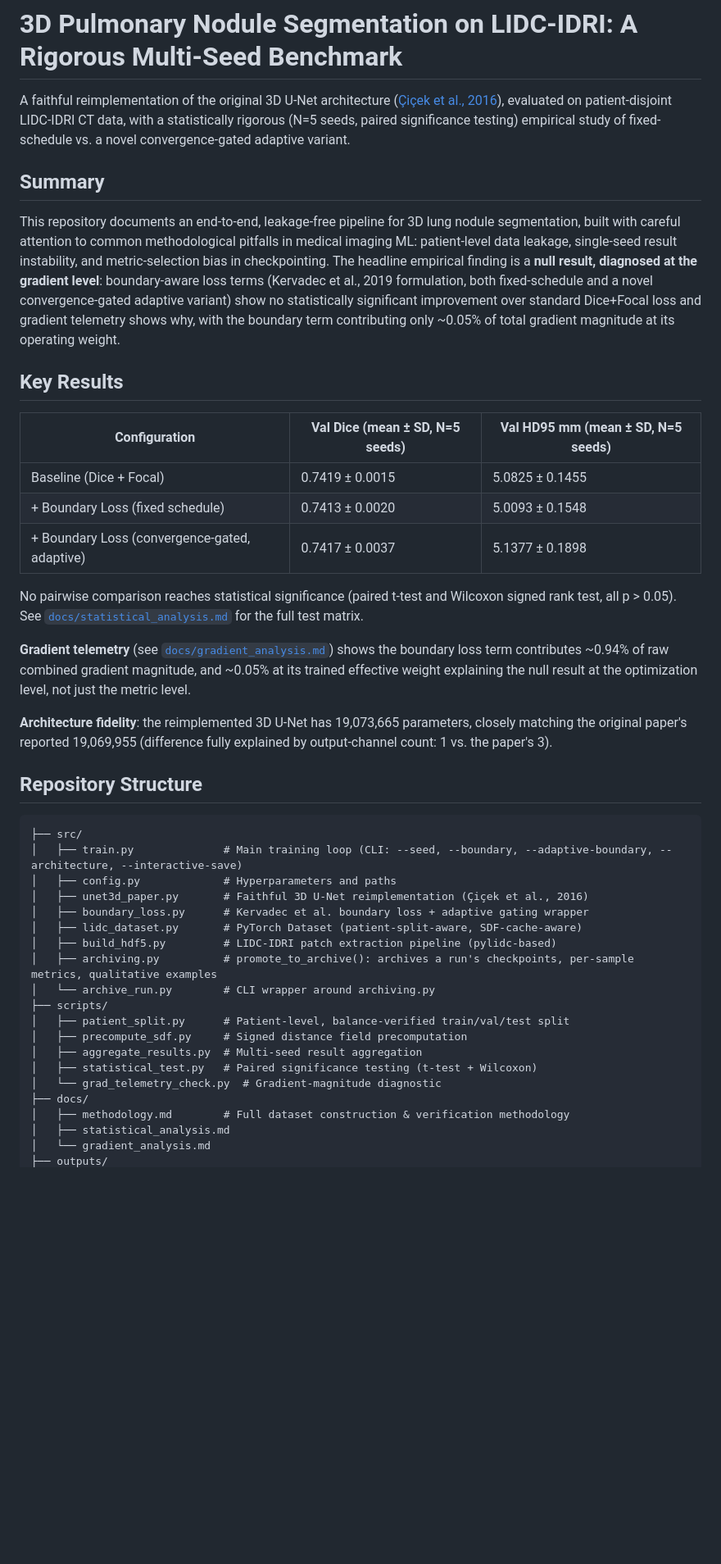
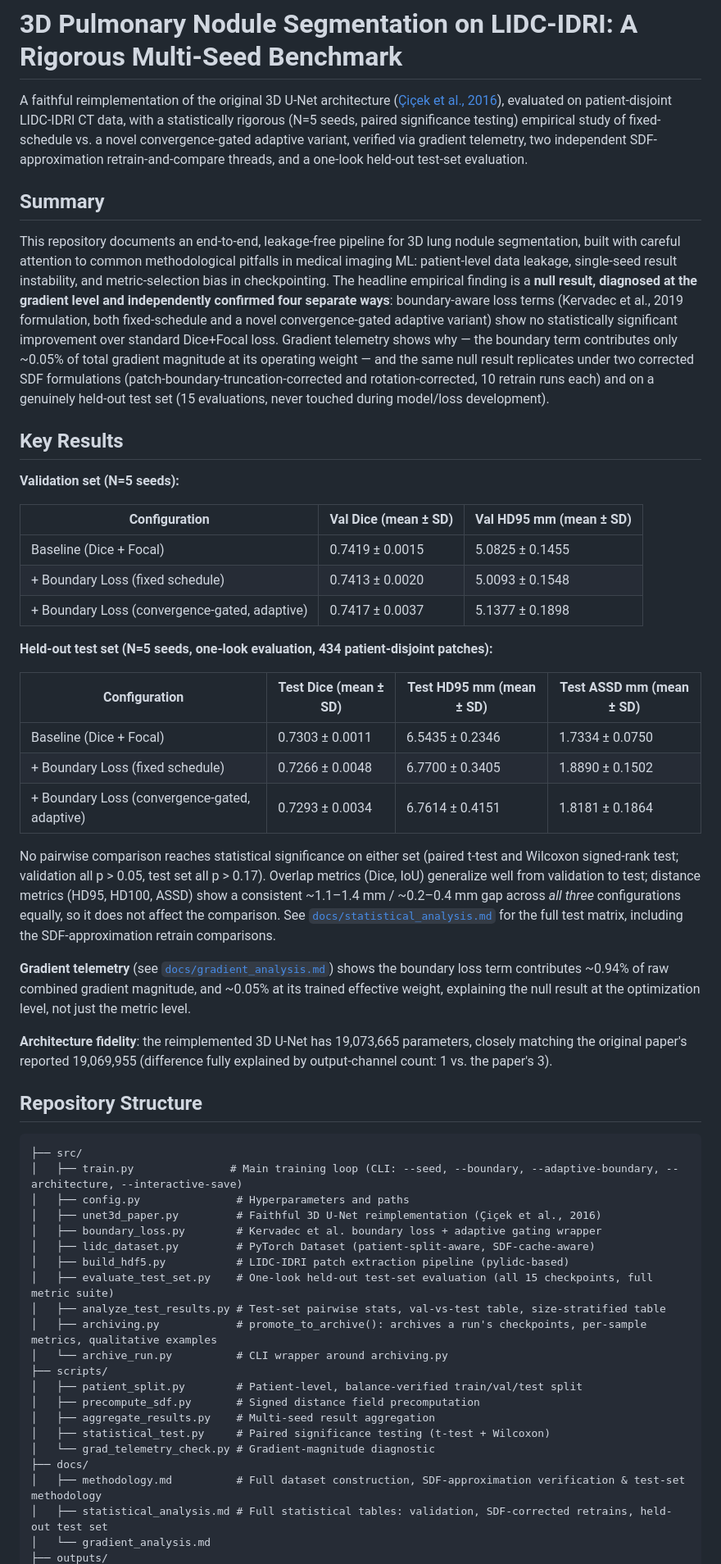
Before and after one commit to furycurry/lidc-3d-nodule-benchmark, a Markdown page: README.md, the part around one of its changes. Shown at 82% size. Rendered like a GitHub page; blank space fills up the shorter version.

Commit message:
docs: update README

````diff
--- a/README.md
+++ b/README.md
@@ -1,22 +1,32 @@
 # 3D Pulmonary Nodule Segmentation on LIDC-IDRI: A Rigorous Multi-Seed Benchmark
 
-A faithful reimplementation of the original 3D U-Net architecture ([Çiçek et al., 2016](https://arxiv.org/abs/1606.06650)), evaluated on patient-disjoint LIDC-IDRI CT data, with a statistically rigorous (N=5 seeds, paired significance testing) empirical study of fixed-schedule vs. a novel convergence-gated adaptive variant.
+A faithful reimplementation of the original 3D U-Net architecture ([Çiçek et al., 2016](https://arxiv.org/abs/1606.06650)), evaluated on patient-disjoint LIDC-IDRI CT data, with a statistically rigorous (N=5 seeds, paired significance testing) empirical study of fixed-schedule vs. a novel convergence-gated adaptive variant, verified via gradient telemetry, two independent SDF-approximation retrain-and-compare threads, and a one-look held-out test-set evaluation.
 
 ## Summary
 
-This repository documents an end-to-end, leakage-free pipeline for 3D lung nodule segmentation, built with careful attention to common methodological pitfalls in medical imaging ML: patient-level data leakage, single-seed result instability, and metric-selection bias in checkpointing. The headline empirical finding is a **null result, diagnosed at the gradient level**: boundary-aware loss terms (Kervadec et al., 2019 formulation, both fixed-schedule and a novel convergence-gated adaptive variant) show no statistically significant improvement over standard Dice+Focal loss and gradient telemetry shows why, with the boundary term contributing only ~0.05% of total gradient magnitude at its operating weight.
+This repository documents an end-to-end, leakage-free pipeline for 3D lung nodule segmentation, built with careful attention to common methodological pitfalls in medical imaging ML: patient-level data leakage, single-seed result instability, and metric-selection bias in checkpointing. The headline empirical finding is a **null result, diagnosed at the gradient level and independently confirmed four separate ways**: boundary-aware loss terms (Kervadec et al., 2019 formulation, both fixed-schedule and a novel convergence-gated adaptive variant) show no statistically significant improvement over standard Dice+Focal loss. Gradient telemetry shows why — the boundary term contributes only ~0.05% of total gradient magnitude at its operating weight — and the same null result replicates under two corrected SDF formulations (patch-boundary-truncation-corrected and rotation-corrected, 10 retrain runs each) and on a genuinely held-out test set (15 evaluations, never touched during model/loss development).
 
 ## Key Results
 
-| Configuration | Val Dice (mean ± SD, N=5 seeds) | Val HD95 mm (mean ± SD, N=5 seeds) |
+**Validation set (N=5 seeds):**
+
+| Configuration | Val Dice (mean ± SD) | Val HD95 mm (mean ± SD) |
 |---|---|---|
 | Baseline (Dice + Focal) | 0.7419 ± 0.0015 | 5.0825 ± 0.1455 |
 | + Boundary Loss (fixed schedule) | 0.7413 ± 0.0020 | 5.0093 ± 0.1548 |
 | + Boundary Loss (convergence-gated, adaptive) | 0.7417 ± 0.0037 | 5.1377 ± 0.1898 |
 
-No pairwise comparison reaches statistical significance (paired t-test and Wilcoxon signed rank test, all p > 0.05). See [`docs/statistical_analysis.md`](docs/statistical_analysis.md) for the full test matrix.
+**Held-out test set (N=5 seeds, one-look evaluation, 434 patient-disjoint patches):**
 
-**Gradient telemetry** (see [`docs/gradient_analysis.md`](docs/gradient_analysis.md)) shows the boundary loss term contributes ~0.94% of raw combined gradient magnitude, and ~0.05% at its trained effective weight explaining the null result at the optimization level, not just the metric level.
+| Configuration | Test Dice (mean ± SD) | Test HD95 mm (mean ± SD) | Test ASSD mm (mean ± SD) |
+|---|---|---|---|
+| Baseline (Dice + Focal) | 0.7303 ± 0.0011 | 6.5435 ± 0.2346 | 1.7334 ± 0.0750 |
+| + Boundary Loss (fixed schedule) | 0.7266 ± 0.0048 | 6.7700 ± 0.3405 | 1.8890 ± 0.1502 |
+| + Boundary Loss (convergence-gated, adaptive) | 0.7293 ± 0.0034 | 6.7614 ± 0.4151 | 1.8181 ± 0.1864 |
+
+No pairwise comparison reaches statistical significance on either set (paired t-test and Wilcoxon signed-rank test; validation all p > 0.05, test set all p > 0.17). Overlap metrics (Dice, IoU) generalize well from validation to test; distance metrics (HD95, HD100, ASSD) show a consistent ~1.1–1.4 mm / ~0.2–0.4 mm gap across *all three* configurations equally, so it does not affect the comparison. See [`docs/statistical_analysis.md`](docs/statistical_analysis.md) for the full test matrix, including the SDF-approximation retrain comparisons.
+
+**Gradient telemetry** (see [`docs/gradient_analysis.md`](docs/gradient_analysis.md)) shows the boundary loss term contributes ~0.94% of raw combined gradient magnitude, and ~0.05% at its trained effective weight, explaining the null result at the optimization level, not just the metric level.
 
 **Architecture fidelity**: the reimplemented 3D U-Net has 19,073,665 parameters, closely matching the original paper's reported 19,069,955 (difference fully explained by output-channel count: 1 vs. the paper's 3).
 
@@ -24,22 +34,24 @@ No pairwise comparison reaches statistical significance (paired t-test and Wilco
 
 ```
 ├── src/
-│   ├── train.py              # Main training loop (CLI: --seed, --boundary, --adaptive-boundary, --architecture, --interactive-save)
-│   ├── config.py             # Hyperparameters and paths
-│   ├── unet3d_paper.py       # Faithful 3D U-Net reimplementation (Çiçek et al., 2016)
-│   ├── boundary_loss.py      # Kervadec et al. boundary loss + adaptive gating wrapper
-│   ├── lidc_dataset.py       # PyTorch Dataset (patient-split-aware, SDF-cache-aware)
-│   ├── build_hdf5.py         # LIDC-IDRI patch extraction pipeline (pylidc-based)
-│   ├── archiving.py          # promote_to_archive(): archives a run's checkpoints, per-sample metrics, qualitative examples
-│   └── archive_run.py        # CLI wrapper around archiving.py
+│   ├── train.py               # Main training loop (CLI: --seed, --boundary, --adaptive-boundary, --architecture, --interactive-save)
+│   ├── config.py               # Hyperparameters and paths
+│   ├── unet3d_paper.py         # Faithful 3D U-Net reimplementation (Çiçek et al., 2016)
+│   ├── boundary_loss.py        # Kervadec et al. boundary loss + adaptive gating wrapper
+│   ├── lidc_dataset.py         # PyTorch Dataset (patient-split-aware, SDF-cache-aware)
+│   ├── build_hdf5.py           # LIDC-IDRI patch extraction pipeline (pylidc-based)
+│   ├── evaluate_test_set.py    # One-look held-out test-set evaluation (all 15 checkpoints, full metric suite)
+│   ├── analyze_test_results.py # Test-set pairwise stats, val-vs-test table, size-stratified table
+│   ├── archiving.py            # promote_to_archive(): archives a run's checkpoints, per-sample metrics, qualitative examples
+│   └── archive_run.py          # CLI wrapper around archiving.py
 ├── scripts/
-│   ├── patient_split.py      # Patient-level, balance-verified train/val/test split
-│   ├── precompute_sdf.py     # Signed distance field precomputation
-│   ├── aggregate_results.py  # Multi-seed result aggregation
-│   ├── statistical_test.py   # Paired significance testing (t-test + Wilcoxon)
-│   └── grad_telemetry_check.py  # Gradient-magnitude diagnostic
+│   ├── patient_split.py        # Patient-level, balance-verified train/val/test split
+│   ├── precompute_sdf.py       # Signed distance field precomputation
+│   ├── aggregate_results.py    # Multi-seed result aggregation
+│   ├── statistical_test.py     # Paired significance testing (t-test + Wilcoxon)
+│   └── grad_telemetry_check.py # Gradient-magnitude diagnostic
 ├── docs/
-│   ├── methodology.md        # Full dataset construction & verification methodology
-│   ├── statistical_analysis.md
+│   ├── methodology.md          # Full dataset construction, SDF-approximation verification & test-set methodology
+│   ├── statistical_analysis.md # Full statistical tables: validation, SDF-corrected retrains, held-out test set
 │   └── gradient_analysis.md
 ├── outputs/
````
Also changed, not shown: other parts of README.md (+20 -10 lines).
